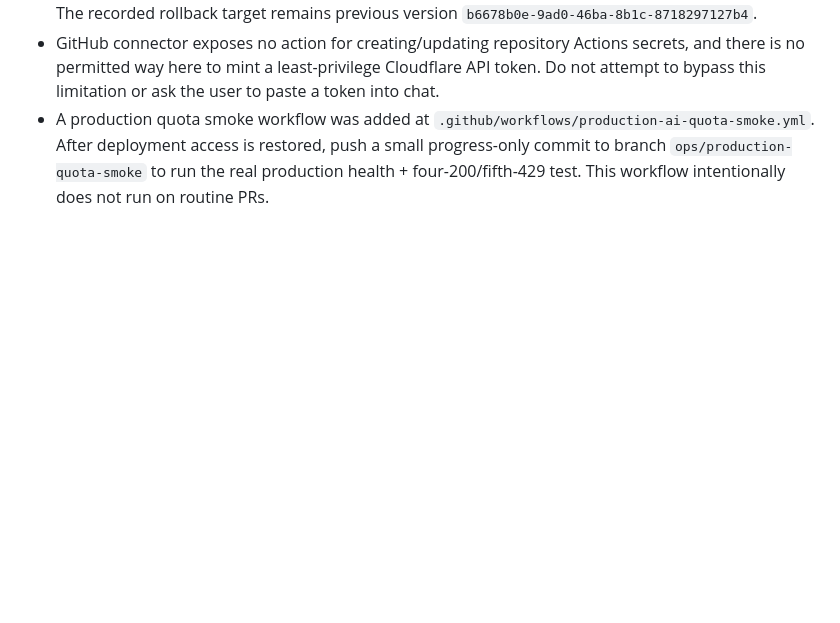
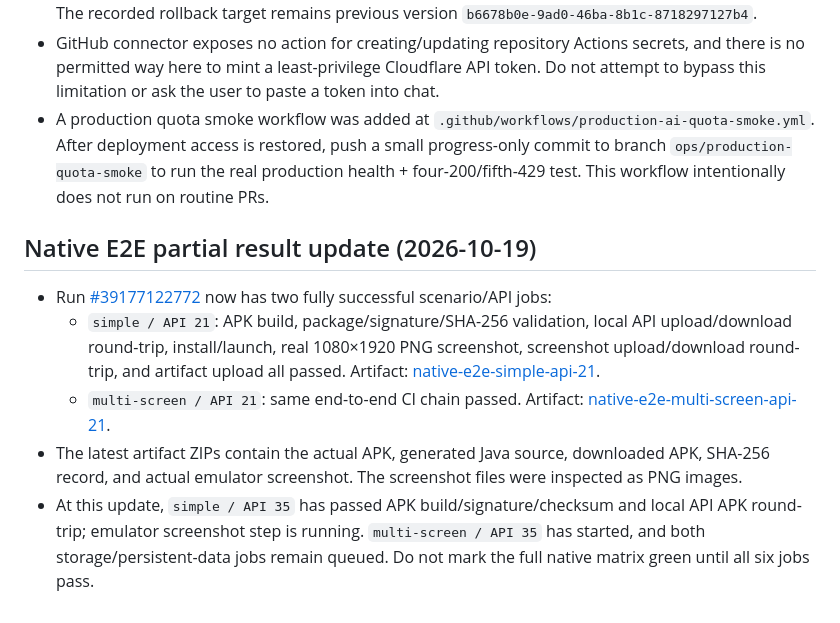
Before and after one commit to asoevsolehjonofficial-stack/predlozheniya-android, a Markdown page: PROGRESS.md, the part around the change. Rendered like a GitHub page; blank space fills up the shorter version.

Commit message:
Record first two successful native APK and screenshot E2E artifacts

```diff
--- a/PROGRESS.md
+++ b/PROGRESS.md
@@ -321,3 +321,12 @@ Latest native E2E run: https://github.com/asoevsolehjonofficial-stack/predlozhen
 - Consequently, direct production deployment, DO migration, binding updates, and Worker secret creation are not currently executable through this connection. Do not claim a deployment occurred. The recorded rollback target remains previous version `b6678b0e-9ad0-46ba-8b1c-8718297127b4`.
 - GitHub connector exposes no action for creating/updating repository Actions secrets, and there is no permitted way here to mint a least-privilege Cloudflare API token. Do not attempt to bypass this limitation or ask the user to paste a token into chat.
 - A production quota smoke workflow was added at `.github/workflows/production-ai-quota-smoke.yml`. After deployment access is restored, push a small progress-only commit to branch `ops/production-quota-smoke` to run the real production health + four-200/fifth-429 test. This workflow intentionally does not run on routine PRs.
+
+
+## Native E2E partial result update (2026-10-19)
+
+- Run [#39177122772](https://github.com/asoevsolehjonofficial-stack/predlozheniya-android/actions/runs/39177122772) now has two fully successful scenario/API jobs:
+  - `simple / API 21`: APK build, package/signature/SHA-256 validation, local API upload/download round-trip, install/launch, real 1080×1920 PNG screenshot, screenshot upload/download round-trip, and artifact upload all passed. Artifact: [native-e2e-simple-api-21](https://github.com/asoevsolehjonofficial-stack/predlozheniya-android/actions/runs/39177122772/artifacts/12154298586).
+  - `multi-screen / API 21`: same end-to-end CI chain passed. Artifact: [native-e2e-multi-screen-api-21](https://github.com/asoevsolehjonofficial-stack/predlozheniya-android/actions/runs/39177122772/artifacts/12154826833).
+- The latest artifact ZIPs contain the actual APK, generated Java source, downloaded APK, SHA-256 record, and actual emulator screenshot. The screenshot files were inspected as PNG images.
+- At this update, `simple / API 35` has passed APK build/signature/checksum and local API APK round-trip; emulator screenshot step is running. `multi-screen / API 35` has started, and both storage/persistent-data jobs remain queued. Do not mark the full native matrix green until all six jobs pass.
```
